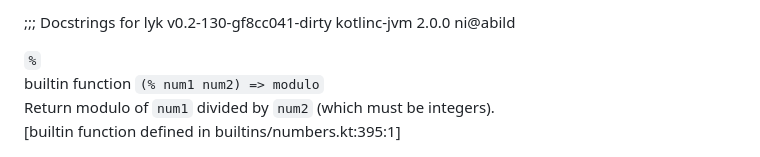
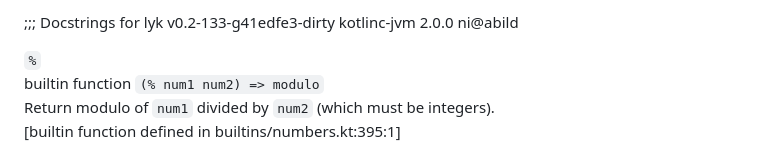
Before and after one commit to jyrgenn/lyk, a Markdown page: doc/DOCSTRINGS.md, the part around the change. Rendered like a GitHub page.

```diff
--- a/doc/DOCSTRINGS.md
+++ b/doc/DOCSTRINGS.md
@@ -1,4 +1,4 @@
-;;; Docstrings for lyk v0.2-130-gf8cc041-dirty kotlinc-jvm 2.0.0 ni@abild
+;;; Docstrings for lyk v0.2-133-g41edfe3-dirty kotlinc-jvm 2.0.0 ni@abild
 
 `%`
 builtin function `(% num1 num2) => modulo`
```
